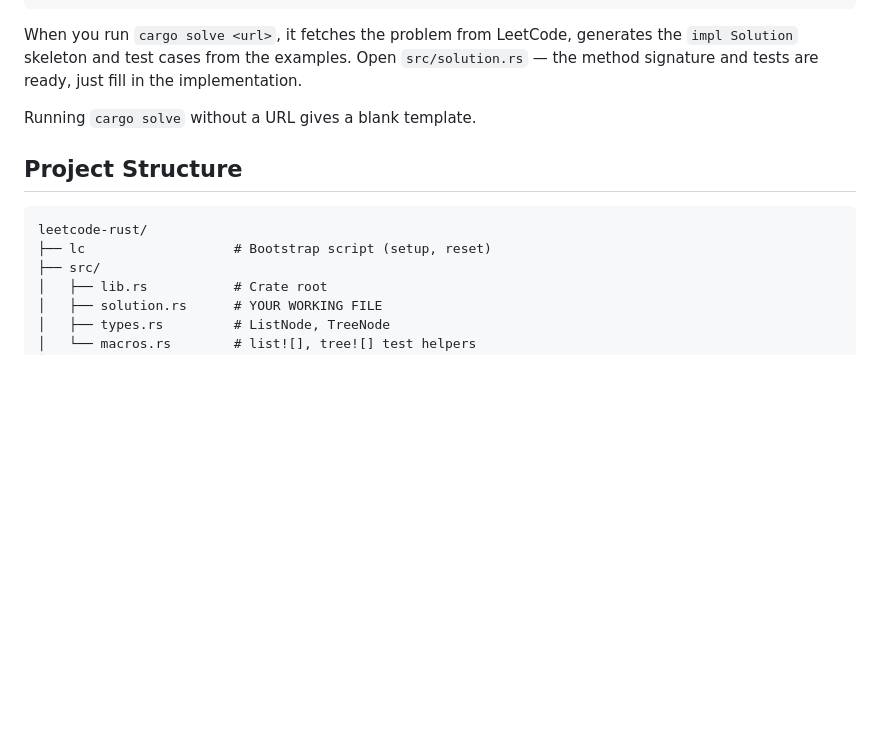
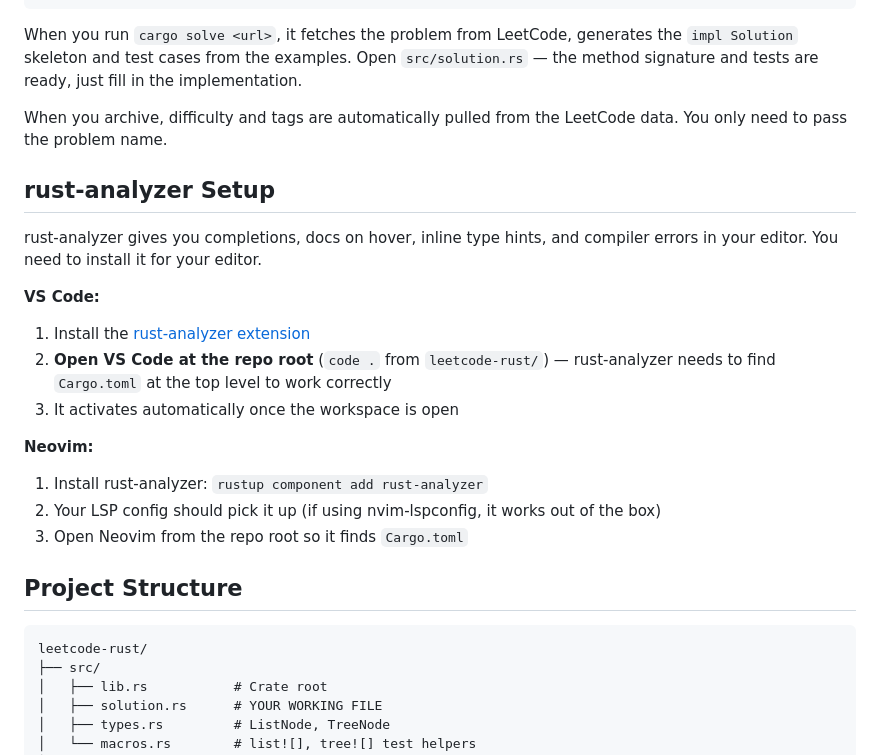
Before and after one commit to ihibti/leetcode-rust, a Markdown page: README.md, the part around one of its changes. GitHub-like rendering; blank space fills up the shorter version.

````diff
--- a/README.md
+++ b/README.md
@@ -59,13 +65,26 @@ cargo progress
 
 When you run `cargo solve <url>`, it fetches the problem from LeetCode, generates the `impl Solution` skeleton and test cases from the examples. Open `src/solution.rs` — the method signature and tests are ready, just fill in the implementation.
 
-Running `cargo solve` without a URL gives a blank template.
+When you archive, difficulty and tags are automatically pulled from the LeetCode data. You only need to pass the problem name.
+
+## rust-analyzer Setup
+
+rust-analyzer gives you completions, docs on hover, inline type hints, and compiler errors in your editor. You need to install it for your editor.
+
+**VS Code:**
+1. Install the [rust-analyzer extension](https://marketplace.visualstudio.com/items?itemName=rust-lang.rust-analyzer)
+2. **Open VS Code at the repo root** (`code .` from `leetcode-rust/`) — rust-analyzer needs to find `Cargo.toml` at the top level to work correctly
+3. It activates automatically once the workspace is open
+
+**Neovim:**
+1. Install rust-analyzer: `rustup component add rust-analyzer`
+2. Your LSP config should pick it up (if using nvim-lspconfig, it works out of the box)
+3. Open Neovim from the repo root so it finds `Cargo.toml`
 
 ## Project Structure
 
 ```
 leetcode-rust/
-├── lc                   # Bootstrap script (setup, reset)
 ├── src/
 │   ├── lib.rs           # Crate root
 │   ├── solution.rs      # YOUR WORKING FILE
````
Also changed, not shown: other parts of README.md (+18 -18 lines).
